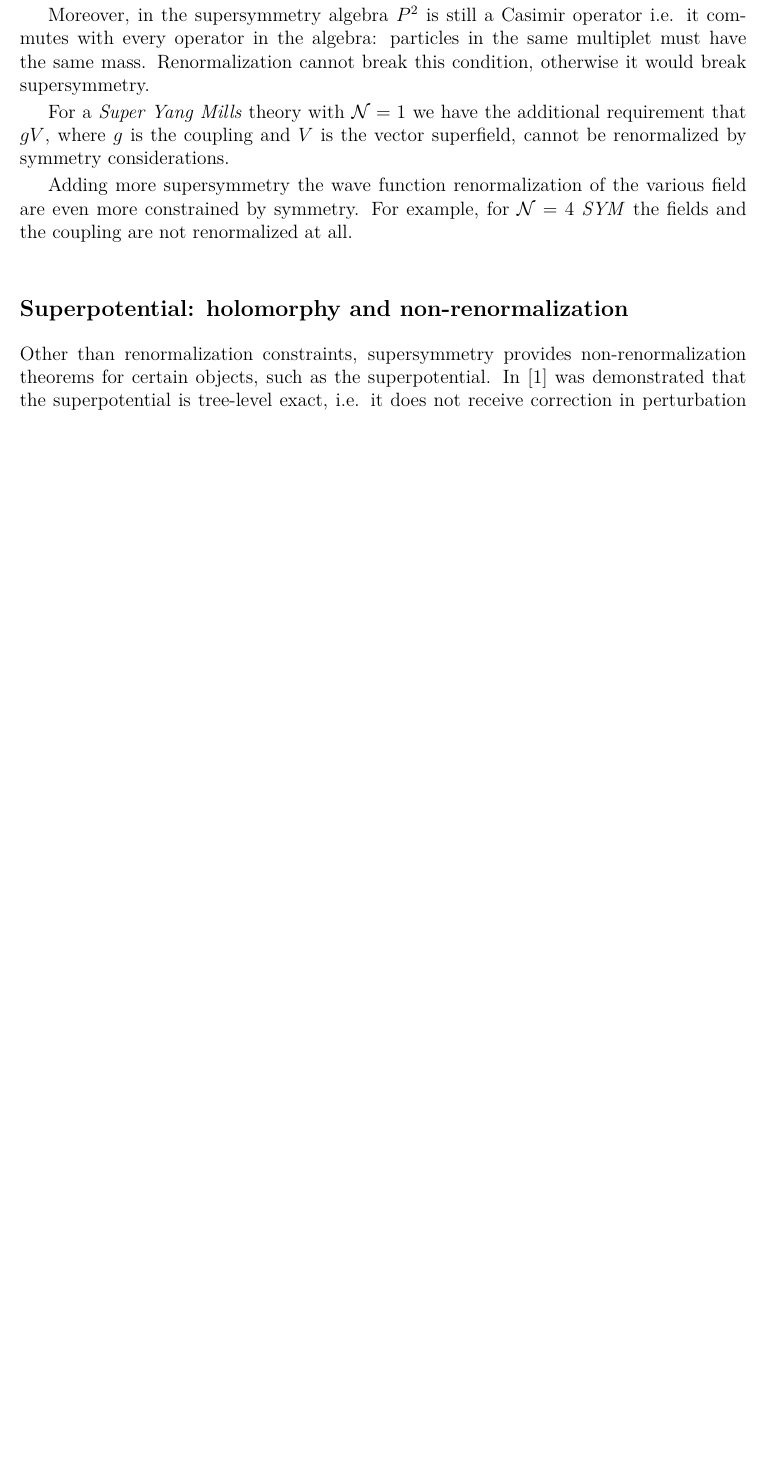
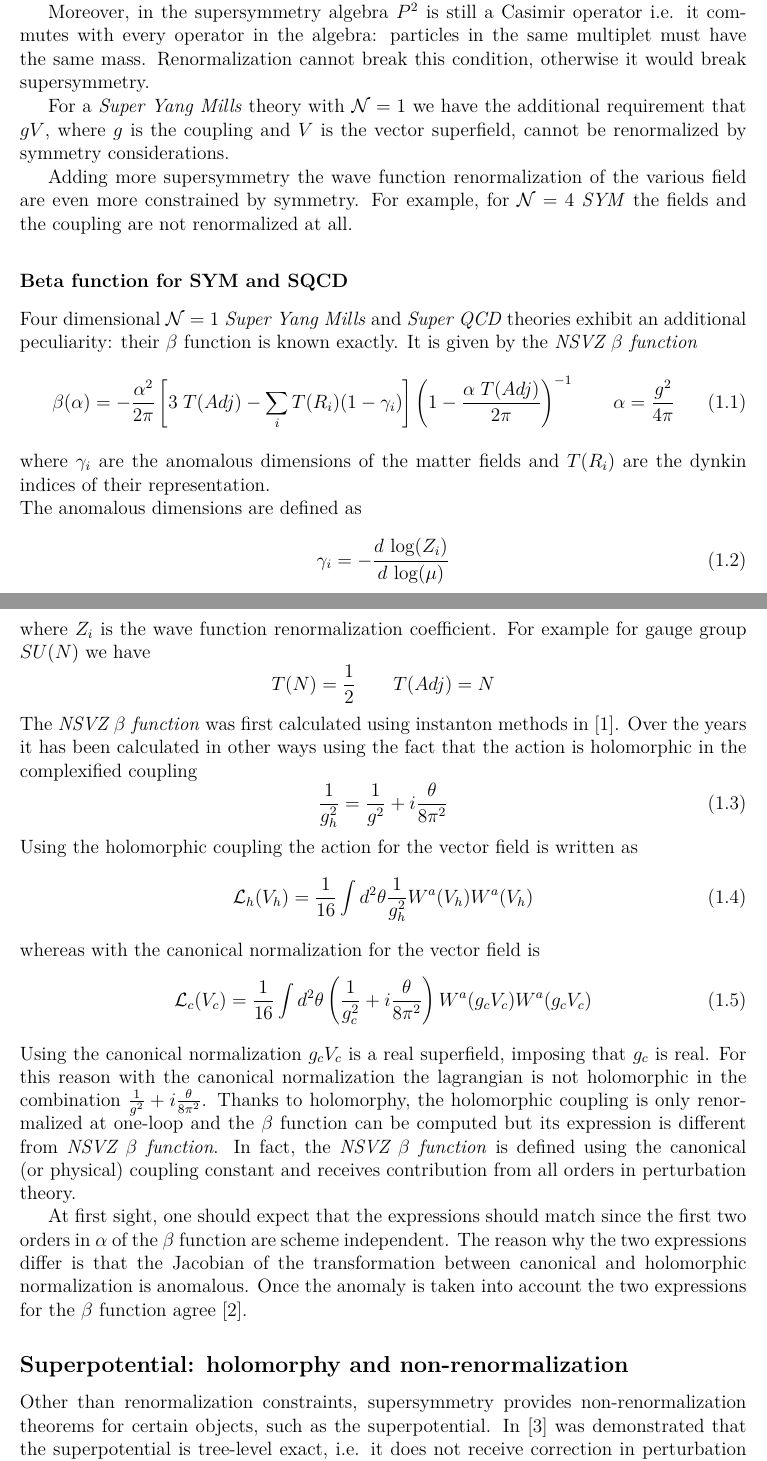
Before and after one commit to entangled90/Tesi, a LaTeX book (tesi.tex, which reads phys_intro.tex): part of page 4 of 8 before the commit and two parts of pages 4 and 5 of 8 after it, the two joined at a grey line, cut so that both start at the same text, the shorter picture padded with empty space. Compiled offline with pdfLaTeX.

Commit message:
aggiunto beta functions

```diff
--- a/phys_intro.tex
+++ b/phys_intro.tex
@@ -65,8 +62,44 @@ For a \emph{Super Yang Mills} theory with $\mathcal{N} = 1$ we have the addition
 Adding more supersymmetry the wave function renormalization of the various field are even more constrained by symmetry.
 For example, for $\mathcal{N}=4$ \emph{SYM}  the fields and the coupling are not renormalized at all.
 
-%The superconformal group is the supersymmetric extension of the classical conformal group and because of this larger symmetry it constrains even more the dynamics of the theory.
-%We will encounter other superconformal theories and we will use some of their properties while studying electric magnetic duality.
+
+\subsubsection{Beta function for SYM and SQCD}
+Four dimensional $\mathcal{N} =  1 $ \emph{Super Yang Mills} and \emph{Super QCD} theories exhibit an additional peculiarity: their $\beta$ function is known exactly.
+It is given by the \emph{NSVZ $\beta$ function}
+\begin{equation}
+  \beta (\alpha) = - \frac{\alpha^2}{2 \pi} \left[ 3 \; T(Adj) - \sum_i T( R_i) ( 1 - \gamma_i ) \right]  \left( 1 - \frac{ \alpha \; T(Adj)  }{2 \pi} \right)^{-1} \qquad \alpha = \frac{g^2}{4 \pi}
+\label{beta-exact}
+\end{equation}
+where $\gamma_i$ are the anomalous dimensions of the matter fields and $T(R_i)$ are the dynkin indices of their representation.\\
+The anomalous dimensions are defined as
+\begin{equation}
+ \gamma_i = - \frac{d \, \log(Z_i) }{d \, \log( \mu)}
+\end{equation}
+where $Z_i$ is the wave function renormalization coefficient.
+For example for gauge group $SU(N)$ we have
+\begin{equation*}
+ T(N) = \frac{1}{2} \qquad T(Adj) = N
+\end{equation*}
+The \emph{NSVZ $\beta$ function} was first calculated using instanton methods in \cite{Novikov:1985rd}.
+Over the years it has been calculated in other ways using the fact that the action is holomorphic in the complexified coupling
+\begin{equation}
+	\frac{1}{g_h^2} = \frac{1}{g^2 } + i \frac{\theta}{8 \pi^2}
+\end{equation}
+Using the holomorphic coupling the action for the vector field is written as
+\begin{equation}
+ \mathcal{L}_h ( V_h) = \frac{1}{16} \int d^2 \theta \frac{1}{g_h^2} W^a ( V_h) W^a(V_h)
+\end{equation}
+whereas with the canonical normalization for the vector field is
+\begin{equation}
+ \mathcal{L}_c ( V_c) = \frac{1}{16} \int d^2 \theta \left( \frac{1}{g_c^2}  +i \frac{\theta}{8 \pi^2} \right) W^a ( g_c V_c) W^a(g_c V_c)
+\end{equation}
+Using the canonical normalization $g_c V_c$ is a real superfield, imposing that $g_c$ is real. For this reason with the canonical normalization the lagrangian is not holomorphic in the combination $ \frac{1}{g^2 } + i \frac{\theta}{8 \pi^2} $.
+Thanks to holomorphy, the holomorphic coupling is only renormalized at one-loop and the $\beta$ function can be computed but its expression is different from \emph{NSVZ $\beta$ function}.
+In fact, the \emph{NSVZ $\beta$ function} is defined using the canonical (or physical) coupling constant and receives contribution from all orders in perturbation theory.
+
+At first sight, one should expect that the expressions should match since the first two orders in $\alpha$ of the $\beta$ function are scheme independent.
+The reason why the two expressions differ is that the Jacobian of the transformation between canonical and holomorphic normalization is anomalous.
+Once the anomaly is taken into account the two expressions for the $\beta$ function agree \cite{ArkaniHamed:1997mj}.
 
 
 \subsection{Superpotential: holomorphy and non-renormalization}
```
Also changed, not shown: bibliografia.bib (+32 -0 lines), header_tesi.tex (+1 -0 lines), tesi.pdf, phys_intro.tex (8 more changed lines).
